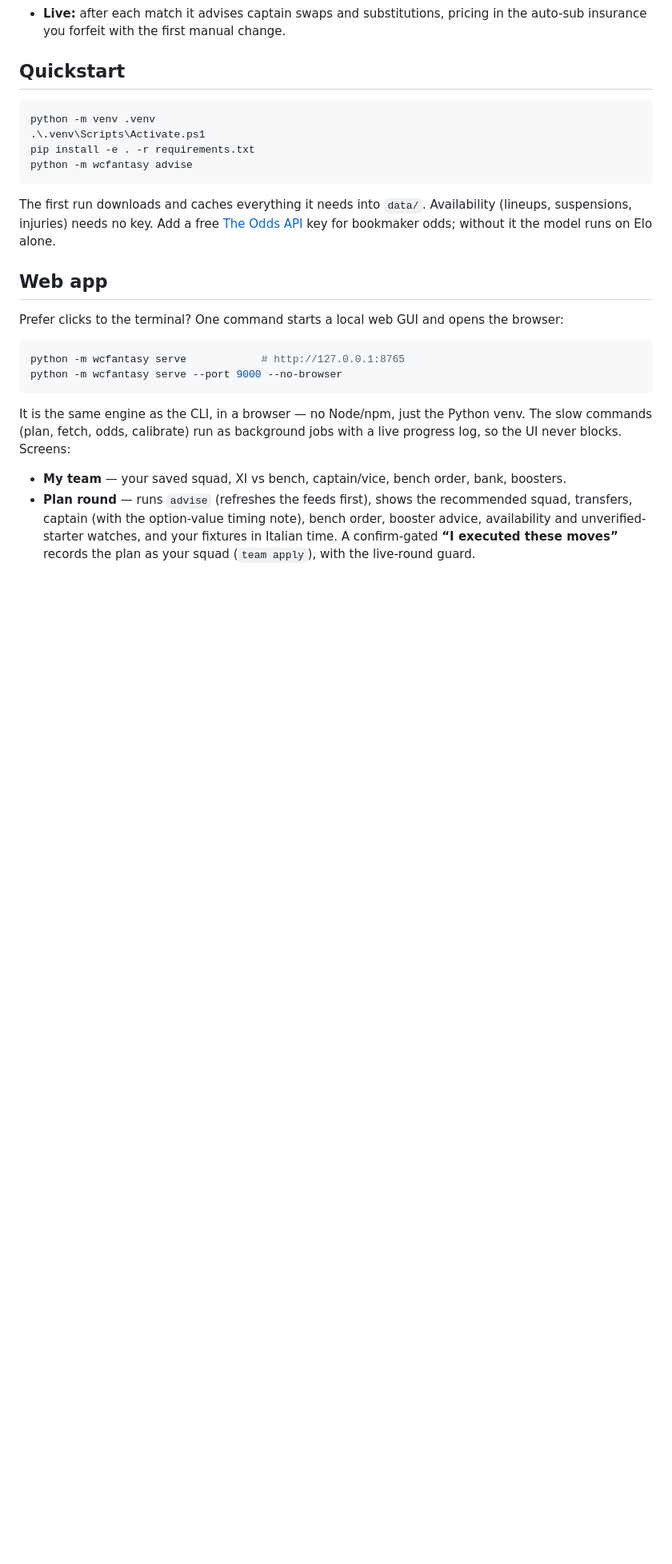
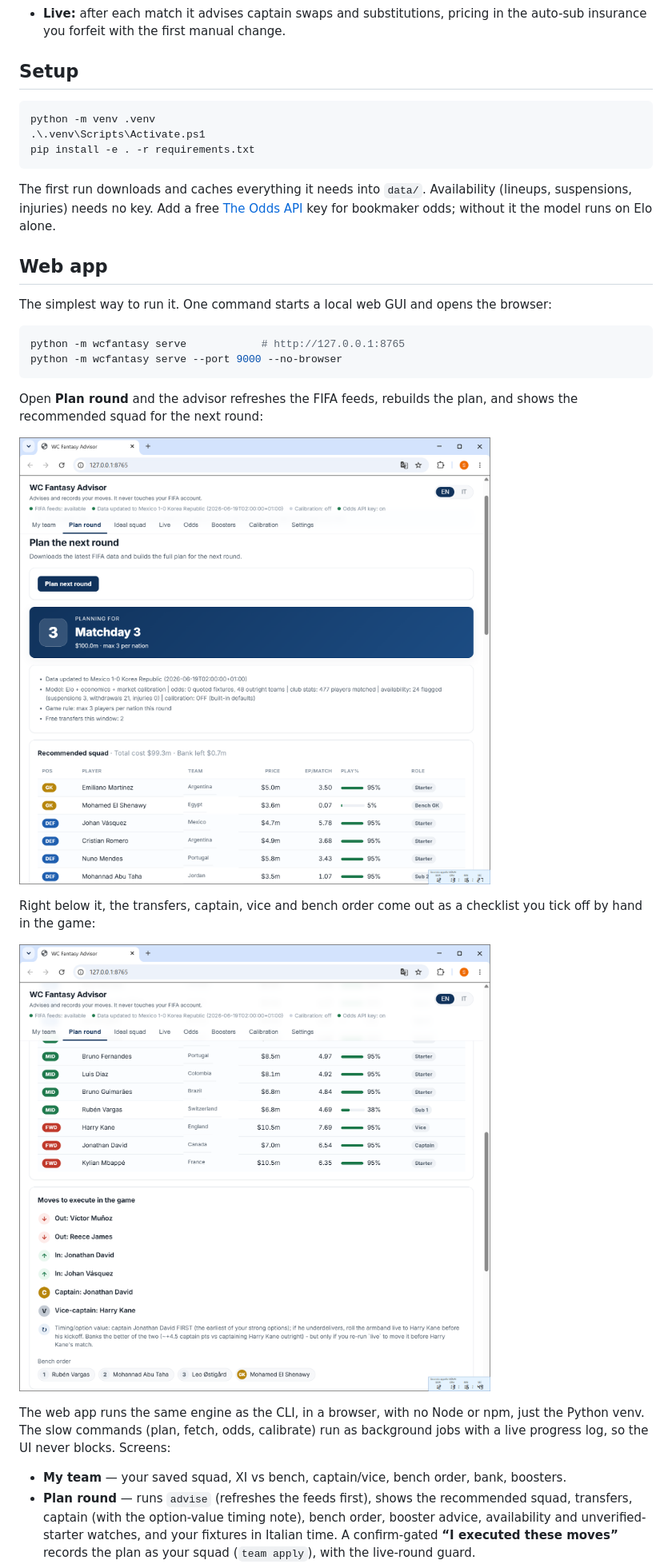
Before and after one commit to simoneP-txt/worldcup-fantasy, a Markdown page: README.md, the part around one of its changes. Shown at 80% size. GitHub-like rendering; pictures changed too: docs/web-moves.png (added), docs/web-plan.png (added); blank space fills up the shorter version.

Commit message:
Serve web assets no-store; document the web app in the README

````diff
--- a/README.md
+++ b/README.md
@@ -24,13 +24,12 @@ prints the moves to make by hand. It never logs into your FIFA account.
 - **Live:** after each match it advises captain swaps and substitutions, pricing in the
   auto-sub insurance you forfeit with the first manual change.
 
-## Quickstart
+## Setup
 
 ```powershell
 python -m venv .venv
 .\.venv\Scripts\Activate.ps1
 pip install -e . -r requirements.txt
-python -m wcfantasy advise
 ```
 
 The first run downloads and caches everything it needs into `data/`. Availability
@@ -40,16 +39,26 @@ runs on Elo alone.
 
 ## Web app
 
-Prefer clicks to the terminal? One command starts a local web GUI and opens the browser:
+The simplest way to run it. One command starts a local web GUI and opens the browser:
 
 ```powershell
 python -m wcfantasy serve            # http://127.0.0.1:8765
 python -m wcfantasy serve --port 9000 --no-browser
 ```
 
-It is the same engine as the CLI, in a browser — no Node/npm, just the Python venv.
-The slow commands (plan, fetch, odds, calibrate) run as background jobs with a live
-progress log, so the UI never blocks. Screens:
+Open **Plan round** and the advisor refreshes the FIFA feeds, rebuilds the plan, and shows
+the recommended squad for the next round:
+
+![Plan round in the web app](docs/web-plan.png)
+
+Right below it, the transfers, captain, vice and bench order come out as a checklist you
+tick off by hand in the game:
+
+![Moves to execute, shown in the web app](docs/web-moves.png)
+
+The web app runs the same engine as the CLI, in a browser, with no Node or npm, just the
+Python venv. The slow commands (plan, fetch, odds, calibrate) run as background jobs with a
+live progress log, so the UI never blocks. Screens:
 
 - **My team** — your saved squad, XI vs bench, captain/vice, bench order, bank, boosters.
 - **Plan round** — runs `advise` (refreshes the feeds first), shows the recommended squad,
````
Also changed, not shown: other parts of README.md (+10 -6 lines), 1 other file.
